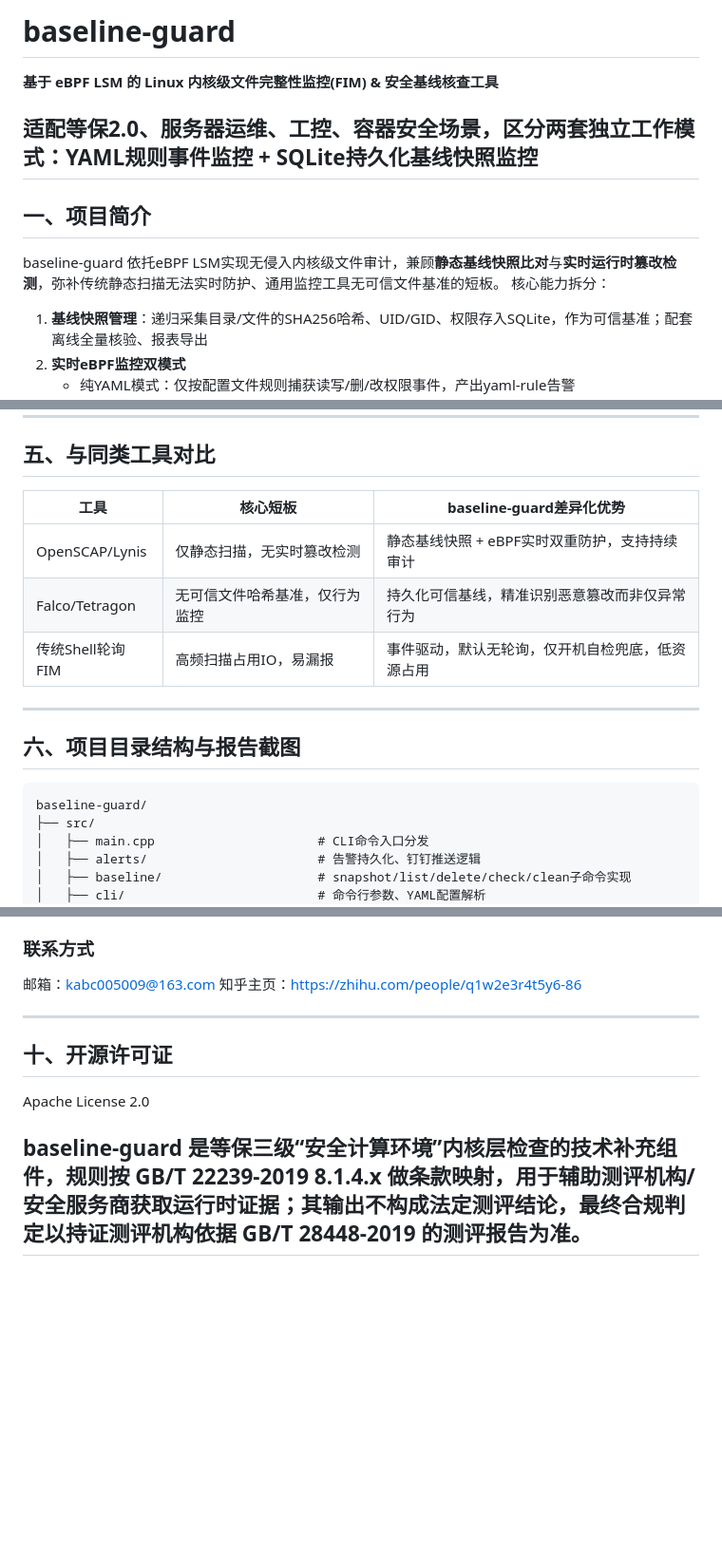
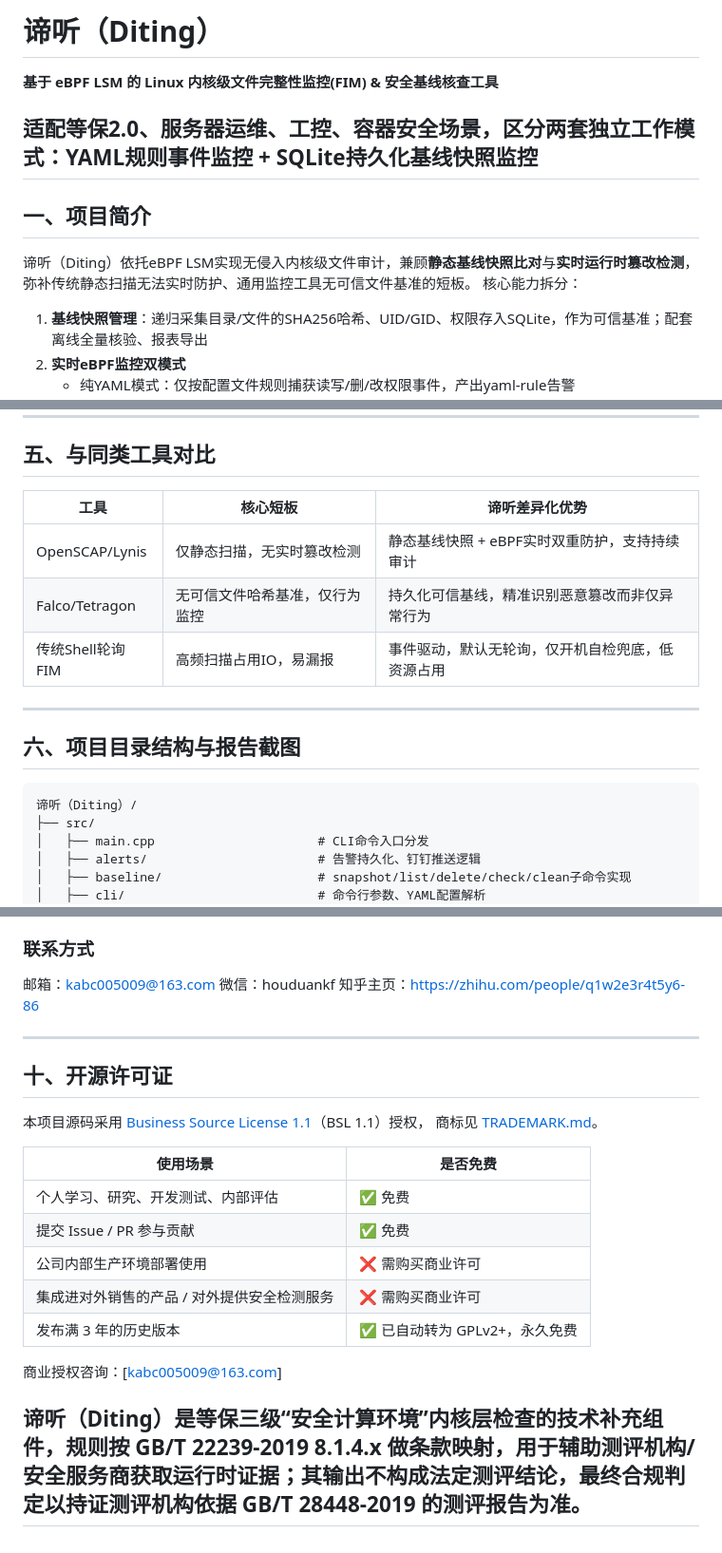
Before and after one commit to xiaobaimao-linux/ebpf-baseline, a Markdown page: README.md, 3 parts joined by grey strips. Shown at 95% size. Drawn GitHub-style; blank space fills up the shorter version.

Commit message:
系统名字转为“谛听”，同步更新许可文件。

````diff
--- a/README.md
+++ b/README.md
@@ -1,10 +1,10 @@
-# baseline-guard
+# 谛听（Diting）
 **基于 eBPF LSM 的 Linux 内核级文件完整性监控(FIM) & 安全基线核查工具**
 
 适配等保2.0、服务器运维、工控、容器安全场景，区分两套独立工作模式：YAML规则事件监控 + SQLite持久化基线快照监控
 ------
 ## 一、项目简介
-baseline-guard 依托eBPF LSM实现无侵入内核级文件审计，兼顾**静态基线快照比对**与**实时运行时篡改检测**，弥补传统静态扫描无法实时防护、通用监控工具无可信文件基准的短板。
+谛听（Diting）依托eBPF LSM实现无侵入内核级文件审计，兼顾**静态基线快照比对**与**实时运行时篡改检测**，弥补传统静态扫描无法实时防护、通用监控工具无可信文件基准的短板。
 核心能力拆分：
 1. **基线快照管理**：递归采集目录/文件的SHA256哈希、UID/GID、权限存入SQLite，作为可信基准；配套离线全量核验、报表导出
 2. **实时eBPF监控双模式**
@@ -216,7 +216,7 @@ sudo ./baseline-guard report -o fim_audit_report.html
 
 ------
 ## 五、与同类工具对比
-| 工具 | 核心短板 | baseline-guard差异化优势 |
+| 工具 | 核心短板 | 谛听差异化优势 |
 |------|----------|--------------------------|
 | OpenSCAP/Lynis | 仅静态扫描，无实时篡改检测 | 静态基线快照 + eBPF实时双重防护，支持持续审计 |
 | Falco/Tetragon | 无可信文件哈希基准，仅行为监控 | 持久化可信基线，精准识别恶意篡改而非仅异常行为 |
@@ -225,7 +225,7 @@ sudo ./baseline-guard report -o fim_audit_report.html
 ------
 ## 六、项目目录结构与报告截图
 ```
-baseline-guard/
+谛听（Diting）/
 ├── src/
 │   ├── main.cpp                      # CLI命令入口分发
 │   ├── alerts/                       # 告警持久化、钉钉推送逻辑
@@ -297,10 +297,22 @@ monitor report 截图：
 4. 多服务器集中管控平台定制开发
 ### 联系方式
 邮箱：kabc005009@163.com
+微信：houduankf
 知乎主页：https://zhihu.com/people/q1w2e3r4t5y6-86
 
 ------
 ## 十、开源许可证
-Apache License 2.0
+本项目源码采用 [Business Source License 1.1](LICENSE)（BSL 1.1）授权，
+商标见 [TRADEMARK.md](TRADEMARK.md)。
 
-## baseline-guard 是等保三级“安全计算环境”内核层检查的技术补充组件，规则按 GB/T 22239-2019 8.1.4.x 做条款映射，用于辅助测评机构/安全服务商获取运行时证据；其输出不构成法定测评结论，最终合规判定以持证测评机构依据 GB/T 28448-2019 的测评报告为准。
+| 使用场景 | 是否免费 |
+|---|---|
+| 个人学习、研究、开发测试、内部评估 | ✅ 免费 |
+| 提交 Issue / PR 参与贡献 | ✅ 免费 |
+| 公司内部生产环境部署使用 | ❌ 需购买商业许可 |
+| 集成进对外销售的产品 / 对外提供安全检测服务 | ❌ 需购买商业许可 |
+| 发布满 3 年的历史版本 | ✅ 已自动转为 GPLv2+，永久免费 |
+
+商业授权咨询：[kabc005009@163.com]
+
+## 谛听（Diting）是等保三级“安全计算环境”内核层检查的技术补充组件，规则按 GB/T 22239-2019 8.1.4.x 做条款映射，用于辅助测评机构/安全服务商获取运行时证据；其输出不构成法定测评结论，最终合规判定以持证测评机构依据 GB/T 28448-2019 的测评报告为准。
````
